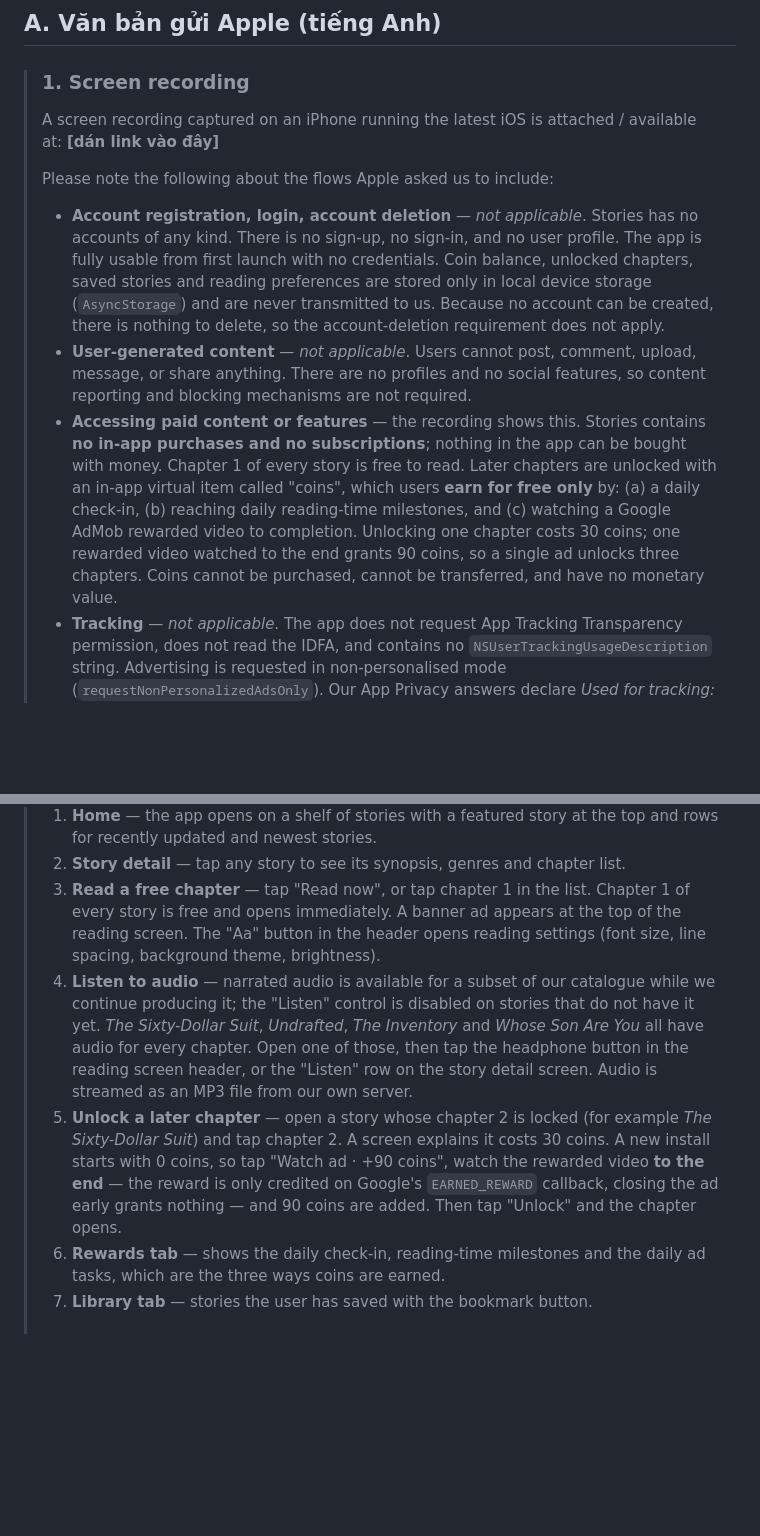
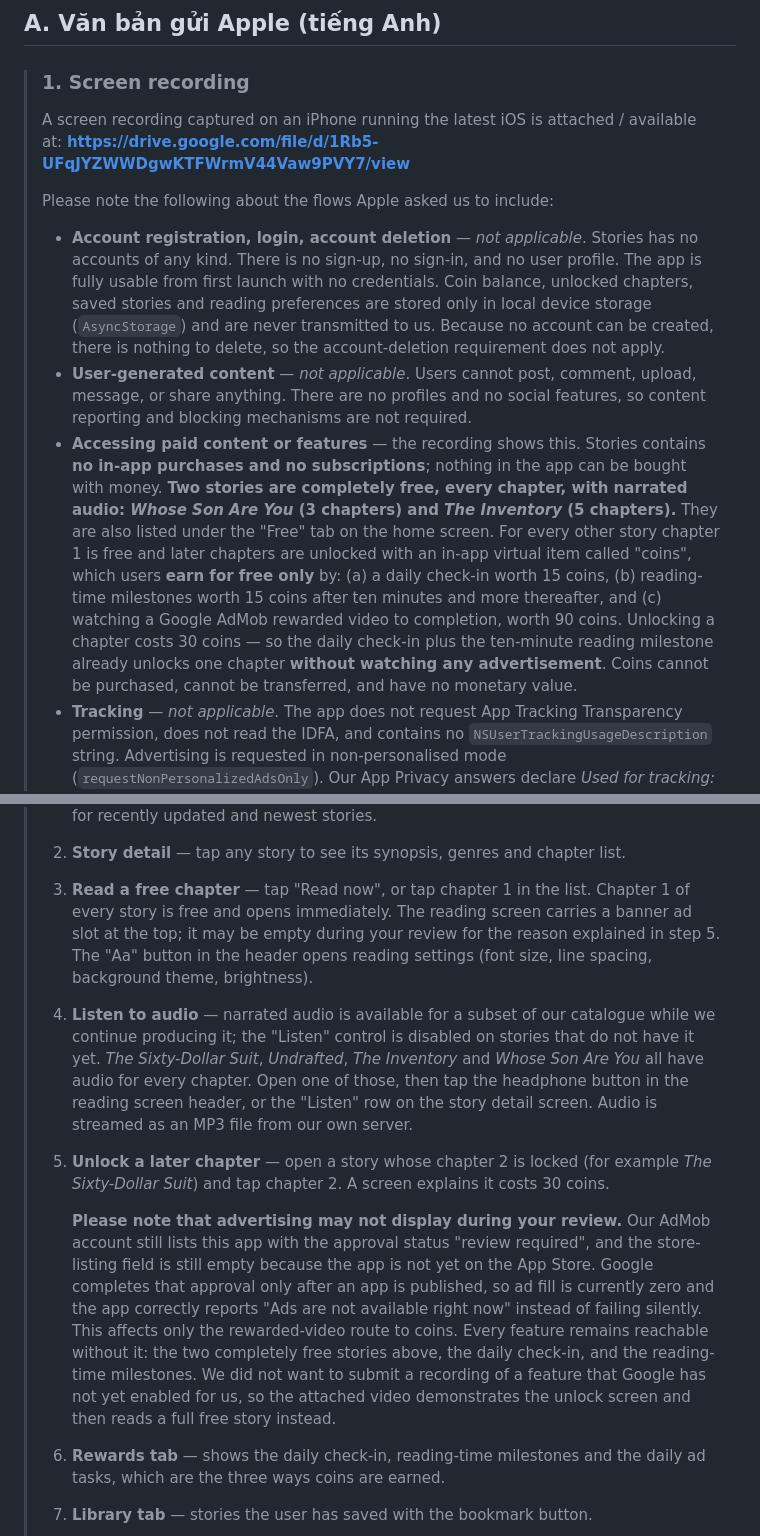
Before and after one commit to chutuan/stories-app, a Markdown page: store/APPLE_REVIEW_REPLY.md, 2 parts joined by grey strips. Rendered like a GitHub page; blank space fills up the shorter version.

Commit message:
Thư trả lời Apple: khớp với thực tế quảng cáo chưa chạy và hai truyện free
Ba chỗ đã lạc hậu so với hiện trạng: chưa có link video, chưa nhắc hai truyện mở
free trọn vẹn, và chưa nói AdMob đang để app ở trạng thái chờ duyệt nên không
trả quảng cáo.

Chỗ nguy hiểm nhất là mâu thuẫn nội bộ: bước 3 khẳng định 'A banner ad appears
at the top of the reading screen' trong khi thực tế người review mở app ra sẽ
không thấy banner nào. Một câu khai sai kiểm chứng được trong ba giây là thứ
khiến toàn bộ phần còn lại mất tin cậy.

Nói thẳng lý do AdMob chưa duyệt, và giải thích luôn vì sao video không quay
cảnh xem quảng cáo — để video, ghi chú và thư không đá nhau.

Co-Authored-By: Claude Opus 5 <noreply@anthropic.com>

```diff
--- a/store/APPLE_REVIEW_REPLY.md
+++ b/store/APPLE_REVIEW_REPLY.md
@@ -20,7 +20,7 @@ có tài khoản, không có mua trong ứng dụng, và không theo dõi ngư
 > ### 1. Screen recording
 >
 > A screen recording captured on an iPhone running the latest iOS is attached / available
-> at: **[dán link vào đây]**
+> at: **https://drive.google.com/file/d/1Rb5-UFqJYZWWDgwKTFWrmV44Vaw9PVY7/view**
 >
 > Please note the following about the flows Apple asked us to include:
 >
@@ -35,12 +35,16 @@ có tài khoản, không có mua trong ứng dụng, và không theo dõi ngư
 >   reporting and blocking mechanisms are not required.
 > - **Accessing paid content or features** — the recording shows this. Stories contains
 >   **no in-app purchases and no subscriptions**; nothing in the app can be bought with
->   money. Chapter 1 of every story is free to read. Later chapters are unlocked with an
->   in-app virtual item called "coins", which users **earn for free only** by: (a) a daily
->   check-in, (b) reaching daily reading-time milestones, and (c) watching a Google AdMob
->   rewarded video to completion. Unlocking one chapter costs 30 coins; one rewarded video
->   watched to the end grants 90 coins, so a single ad unlocks three chapters. Coins cannot
->   be purchased, cannot be transferred, and have no monetary value.
+>   money. **Two stories are completely free, every chapter, with narrated audio:
+>   *Whose Son Are You* (3 chapters) and *The Inventory* (5 chapters).** They are also
+>   listed under the "Free" tab on the home screen. For every other story chapter 1 is
+>   free and later chapters are unlocked with an in-app virtual item called "coins",
+>   which users **earn for free only** by: (a) a daily check-in worth 15 coins,
+>   (b) reading-time milestones worth 15 coins after ten minutes and more thereafter, and
+>   (c) watching a Google AdMob rewarded video to completion, worth 90 coins. Unlocking a
+>   chapter costs 30 coins — so the daily check-in plus the ten-minute reading milestone
+>   already unlocks one chapter **without watching any advertisement**. Coins cannot be
+>   purchased, cannot be transferred, and have no monetary value.
 > - **Tracking** — *not applicable*. The app does not request App Tracking Transparency
 >   permission, does not read the IDFA, and contains no `NSUserTrackingUsageDescription`
 >   string. Advertising is requested in non-personalised mode
@@ -81,9 +85,10 @@ có tài khoản, không có mua trong ứng dụng, và không theo dõi ngư
 >    rows for recently updated and newest stories.
 > 2. **Story detail** — tap any story to see its synopsis, genres and chapter list.
 > 3. **Read a free chapter** — tap "Read now", or tap chapter 1 in the list. Chapter 1 of
->    every story is free and opens immediately. A banner ad appears at the top of the
->    reading screen. The "Aa" button in the header opens reading settings (font size, line
->    spacing, background theme, brightness).
+>    every story is free and opens immediately. The reading screen carries a banner ad slot
+>    at the top; it may be empty during your review for the reason explained in step 5. The
+>    "Aa" button in the header opens reading settings (font size, line spacing, background
+>    theme, brightness).
 > 4. **Listen to audio** — narrated audio is available for a subset of our catalogue while
 >    we continue producing it; the "Listen" control is disabled on stories that do not
 >    have it yet. *The Sixty-Dollar Suit*, *Undrafted*, *The Inventory* and *Whose Son Are You*
@@ -91,11 +96,18 @@ có tài khoản, không có mua trong ứng dụng, và không theo dõi ngư
 >    the reading screen header, or the "Listen" row on the story detail screen. Audio is
 >    streamed as an MP3 file from our own server.
 > 5. **Unlock a later chapter** — open a story whose chapter 2 is locked (for example
->    *The Sixty-Dollar Suit*) and tap chapter 2. A screen explains it costs 30
->    coins. A new install starts with 0 coins, so tap "Watch ad · +90 coins", watch the
->    rewarded video **to the end** — the reward is only credited on Google's
->    `EARNED_REWARD` callback, closing the ad early grants nothing — and 90 coins are
->    added. Then tap "Unlock" and the chapter opens.
+>    *The Sixty-Dollar Suit*) and tap chapter 2. A screen explains it costs 30 coins.
+>
+>    **Please note that advertising may not display during your review.** Our AdMob
+>    account still lists this app with the approval status "review required", and the
+>    store-listing field is still empty because the app is not yet on the App Store.
+>    Google completes that approval only after an app is published, so ad fill is
+>    currently zero and the app correctly reports "Ads are not available right now"
+>    instead of failing silently. This affects only the rewarded-video route to coins.
+>    Every feature remains reachable without it: the two completely free stories above,
+>    the daily check-in, and the reading-time milestones. We did not want to submit a
+>    recording of a feature that Google has not yet enabled for us, so the attached video
+>    demonstrates the unlock screen and then reads a full free story instead.
 > 6. **Rewards tab** — shows the daily check-in, reading-time milestones and the daily ad
 >    tasks, which are the three ways coins are earned.
 > 7. **Library tab** — stories the user has saved with the bookmark button.
```
